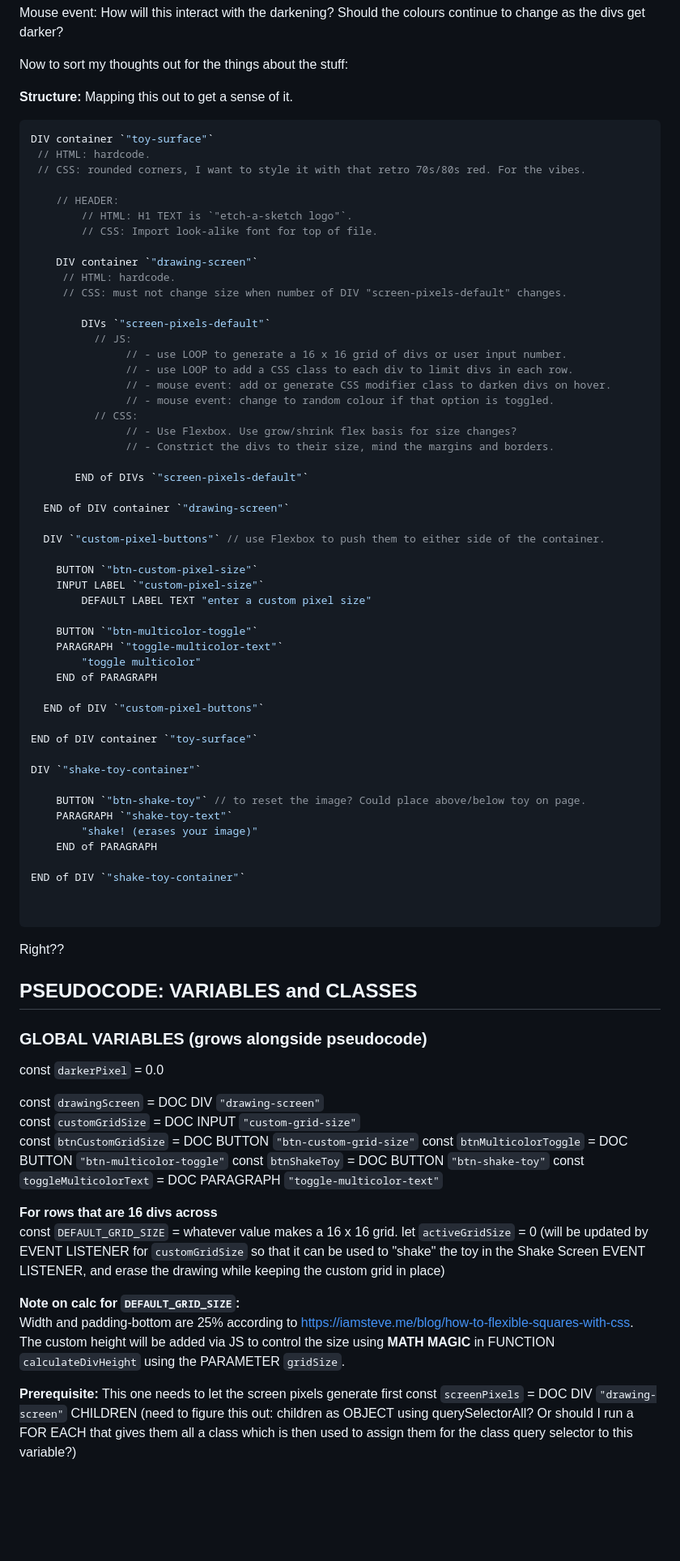
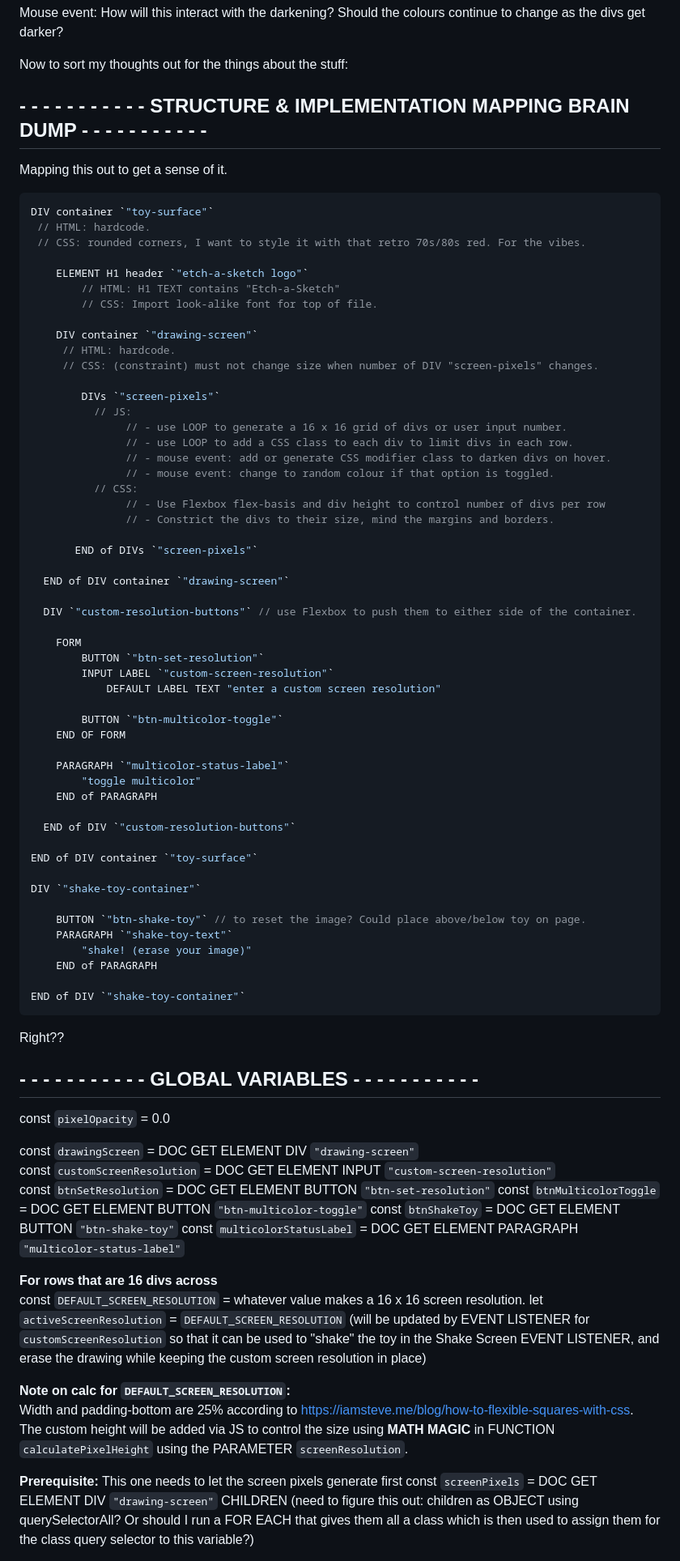
Before and after one commit to Beans4u/odin-JS-etch-a-sketch, a Markdown page: JOURNAL.md, the part around one of its changes. Shown at 81% size. GitHub-like rendering; blank space fills up the shorter version.

Commit message:
docs(JOURNAL): improve var names, finalize logic

````diff
--- a/JOURNAL.md
+++ b/JOURNAL.md
@@ -65,48 +78,52 @@ Mouse event: How will this interact with the darkening? Should the colours conti
 
 Now to sort my thoughts out for the things about the stuff:
 
-**Structure:**
+## - - - - - - - - - - - STRUCTURE & IMPLEMENTATION MAPPING BRAIN DUMP - - - - - - - - - - -
+
 Mapping this out to get a sense of it.
 
-```js
+```JS
 DIV container `"toy-surface"`
  // HTML: hardcode.
  // CSS: rounded corners, I want to style it with that retro 70s/80s red. For the vibes.
 
-    // HEADER:
-        // HTML: H1 TEXT is `"etch-a-sketch logo"`.
+    ELEMENT H1 header `"etch-a-sketch logo"`
+        // HTML: H1 TEXT contains "Etch-a-Sketch"
         // CSS: Import look-alike font for top of file.
 
     DIV container `"drawing-screen"`
      // HTML: hardcode.
-     // CSS: must not change size when number of DIV "screen-pixels-default" changes.
+     // CSS: (constraint) must not change size when number of DIV "screen-pixels" changes.
 
-        DIVs `"screen-pixels-default"`
+        DIVs `"screen-pixels"`
           // JS:
                // - use LOOP to generate a 16 x 16 grid of divs or user input number.
                // - use LOOP to add a CSS class to each div to limit divs in each row.
                // - mouse event: add or generate CSS modifier class to darken divs on hover.
                // - mouse event: change to random colour if that option is toggled.
           // CSS:
-               // - Use Flexbox. Use grow/shrink flex basis for size changes?
+               // - Use Flexbox flex-basis and div height to control number of divs per row
                // - Constrict the divs to their size, mind the margins and borders.
 
-       END of DIVs `"screen-pixels-default"`
+       END of DIVs `"screen-pixels"`
 
   END of DIV container `"drawing-screen"`
 
-  DIV `"custom-pixel-buttons"` // use Flexbox to push them to either side of the container.
+  DIV `"custom-resolution-buttons"` // use Flexbox to push them to either side of the container.
 
-    BUTTON `"btn-custom-pixel-size"`
-    INPUT LABEL `"custom-pixel-size"`
-        DEFAULT LABEL TEXT "enter a custom pixel size"
+    FORM
+        BUTTON `"btn-set-resolution"`
+        INPUT LABEL `"custom-screen-resolution"`
+            DEFAULT LABEL TEXT "enter a custom screen resolution"
 
-    BUTTON `"btn-multicolor-toggle"`
-    PARAGRAPH `"toggle-multicolor-text"`
+        BUTTON `"btn-multicolor-toggle"`
+    END OF FORM
+
+    PARAGRAPH `"multicolor-status-label"`
         "toggle multicolor"
     END of PARAGRAPH
 
-  END of DIV `"custom-pixel-buttons"`
+  END of DIV `"custom-resolution-buttons"`
 
 END of DIV container `"toy-surface"`
 
@@ -114,39 +131,35 @@ DIV `"shake-toy-container"`
 
     BUTTON `"btn-shake-toy"` // to reset the image? Could place above/below toy on page.
     PARAGRAPH `"shake-toy-text"`
-        "shake! (erases your image)"
+        "shake! (erase your image)"
     END of PARAGRAPH
 
 END of DIV `"shake-toy-container"`
-
-
 ```
 
 Right??
 
-## PSEUDOCODE: VARIABLES and CLASSES
+## - - - - - - - - - - - GLOBAL VARIABLES - - - - - - - - - - -
 
-### GLOBAL VARIABLES (grows alongside pseudocode)
+const `pixelOpacity` = 0.0
 
-const `darkerPixel` = 0.0
-
-const `drawingScreen` = DOC DIV `"drawing-screen"`
-const `customGridSize` = DOC INPUT `"custom-grid-size"`
-const `btnCustomGridSize` = DOC BUTTON `"btn-custom-grid-size"`
-const `btnMulticolorToggle` = DOC BUTTON `"btn-multicolor-toggle"`
-const `btnShakeToy` = DOC BUTTON `"btn-shake-toy"`
-const `toggleMulticolorText` = DOC PARAGRAPH `"toggle-multicolor-text"`
+const `drawingScreen` = DOC GET ELEMENT DIV `"drawing-screen"`
+const `customScreenResolution` = DOC GET ELEMENT INPUT `"custom-screen-resolution"`
+const `btnSetResolution` = DOC GET ELEMENT BUTTON `"btn-set-resolution"`
+const `btnMulticolorToggle` = DOC GET ELEMENT BUTTON `"btn-multicolor-toggle"`
+const `btnShakeToy` = DOC GET ELEMENT BUTTON `"btn-shake-toy"`
+const `multicolorStatusLabel` = DOC GET ELEMENT PARAGRAPH `"multicolor-status-label"`
 
 **For rows that are 16 divs across**
-const `DEFAULT_GRID_SIZE` = whatever value makes a 16 x 16 grid.
-let `activeGridSize` = 0
-(will be updated by EVENT LISTENER for `customGridSize` so that it can be used to "shake" the toy in the Shake Screen EVENT LISTENER, and erase the drawing while keeping the custom grid in place)
+const `DEFAULT_SCREEN_RESOLUTION` = whatever value makes a 16 x 16 screen resolution.
+let `activeScreenResolution` = `DEFAULT_SCREEN_RESOLUTION`
+(will be updated by EVENT LISTENER for `customScreenResolution` so that it can be used to "shake" the toy in the Shake Screen EVENT LISTENER, and erase the drawing while keeping the custom screen resolution in place)
 
-**Note on calc for `DEFAULT_GRID_SIZE`:**
+**Note on calc for `DEFAULT_SCREEN_RESOLUTION`:**
 Width and padding-bottom are 25% according to https://iamsteve.me/blog/how-to-flexible-squares-with-css.
 The custom height will be added via JS to control the size using **MATH MAGIC** in FUNCTION
-`calculateDivHeight` using the PARAMETER `gridSize`.
+`calculatePixelHeight` using the PARAMETER `screenResolution`.
 
 **Prerequisite:** This one needs to let the screen pixels generate first
-const `screenPixels` = DOC DIV `"drawing-screen"` CHILDREN
+const `screenPixels` = DOC GET ELEMENT DIV `"drawing-screen"` CHILDREN
 (need to figure this out: children as OBJECT using querySelectorAll? Or should I run a FOR EACH that gives them all a class which is then used to assign them for the class query selector to this variable?)
````
Also changed, not shown: other parts of JOURNAL.md (+177 -123 lines).
